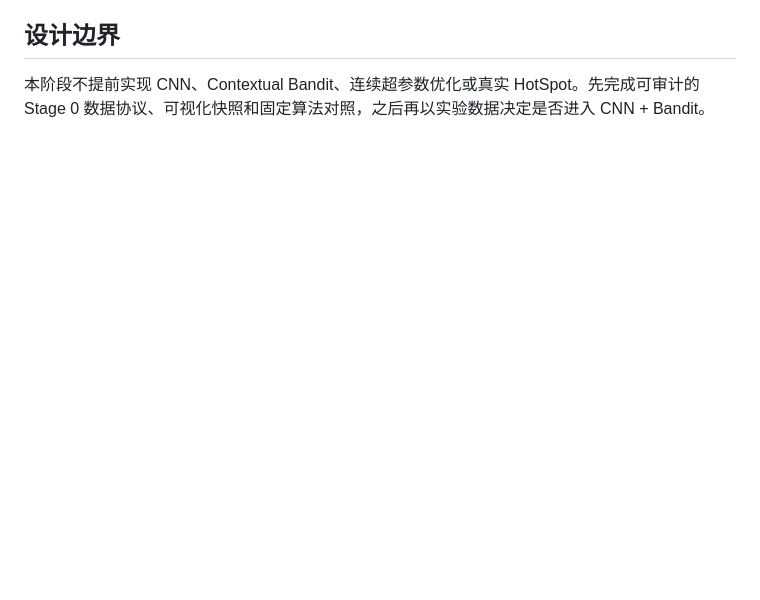
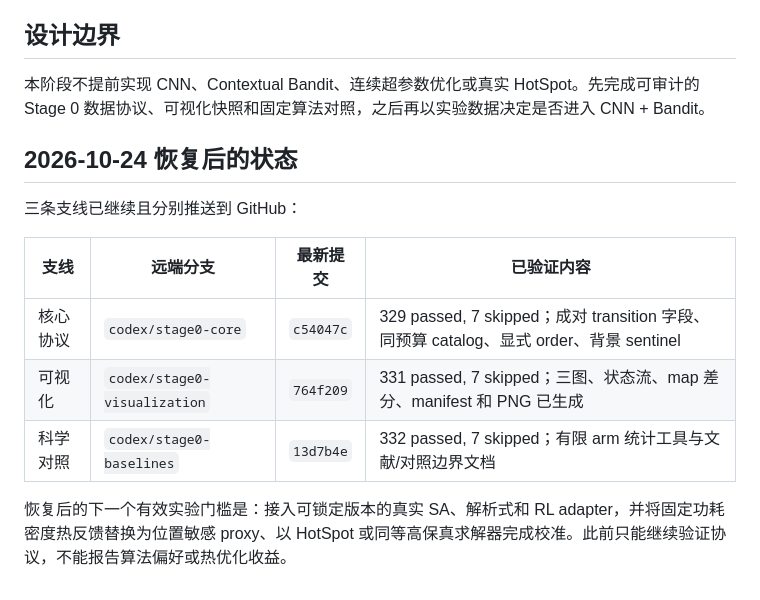
Before and after one commit to amirocok06-byte/chiplet-layout-2p5d, a Markdown page: docs/stage0_progress_checkpoint.md, the part around the change. Rendered like a GitHub page; blank space fills up the shorter version.

```diff
--- a/docs/stage0_progress_checkpoint.md
+++ b/docs/stage0_progress_checkpoint.md
@@ -65,3 +65,15 @@ canonical Layout
 ## 设计边界
 
 本阶段不提前实现 CNN、Contextual Bandit、连续超参数优化或真实 HotSpot。先完成可审计的 Stage 0 数据协议、可视化快照和固定算法对照，之后再以实验数据决定是否进入 CNN + Bandit。
+
+## 2026-10-24 恢复后的状态
+
+三条支线已继续且分别推送到 GitHub：
+
+| 支线 | 远端分支 | 最新提交 | 已验证内容 |
+|---|---|---|---|
+| 核心协议 | `codex/stage0-core` | `c54047c` | 329 passed, 7 skipped；成对 transition 字段、同预算 catalog、显式 order、背景 sentinel |
+| 可视化 | `codex/stage0-visualization` | `764f209` | 331 passed, 7 skipped；三图、状态流、map 差分、manifest 和 PNG 已生成 |
+| 科学对照 | `codex/stage0-baselines` | `13d7b4e` | 332 passed, 7 skipped；有限 arm 统计工具与文献/对照边界文档 |
+
+恢复后的下一个有效实验门槛是：接入可锁定版本的真实 SA、解析式和 RL adapter，并将固定功耗密度热反馈替换为位置敏感 proxy、以 HotSpot 或同等高保真求解器完成校准。此前只能继续验证协议，不能报告算法偏好或热优化收益。
```
Also changed, not shown: task-journal.md (+8 -0 lines).
